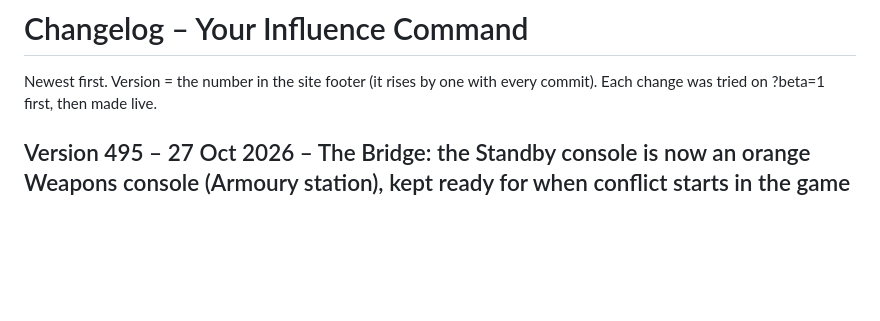
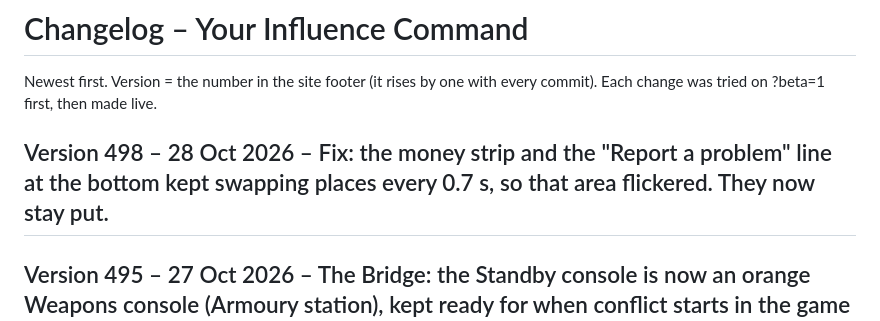
Before and after one commit to MarkyB71/your-command, a Markdown page: CHANGELOG.md, the part around the change. Rendered like a GitHub page; blank space fills up the shorter version.

Commit message:
CHANGELOG: Version 498 bottom strips fix
Co-Authored-By: Claude Opus 5.5 <noreply@anthropic.com>
Claude-Session: https://claude.ai/code/session_01UngQd1QZTU3R4szCCLmanM

```diff
--- a/CHANGELOG.md
+++ b/CHANGELOG.md
@@ -1,6 +1,8 @@
 # Changelog – Your Influence Command
 
 Newest first. Version = the number in the site footer (it rises by one with every commit). Each change was tried on ?beta=1 first, then made live.
+
+## Version 498 – 28 Oct 2026 – Fix: the money strip and the "Report a problem" line at the bottom kept swapping places every 0.7 s, so that area flickered. They now stay put.
 
 ## Version 495 – 27 Oct 2026 – The Bridge: the Standby console is now an orange Weapons console (Armoury station), kept ready for when conflict starts in the game – not linked yet.
 
```
